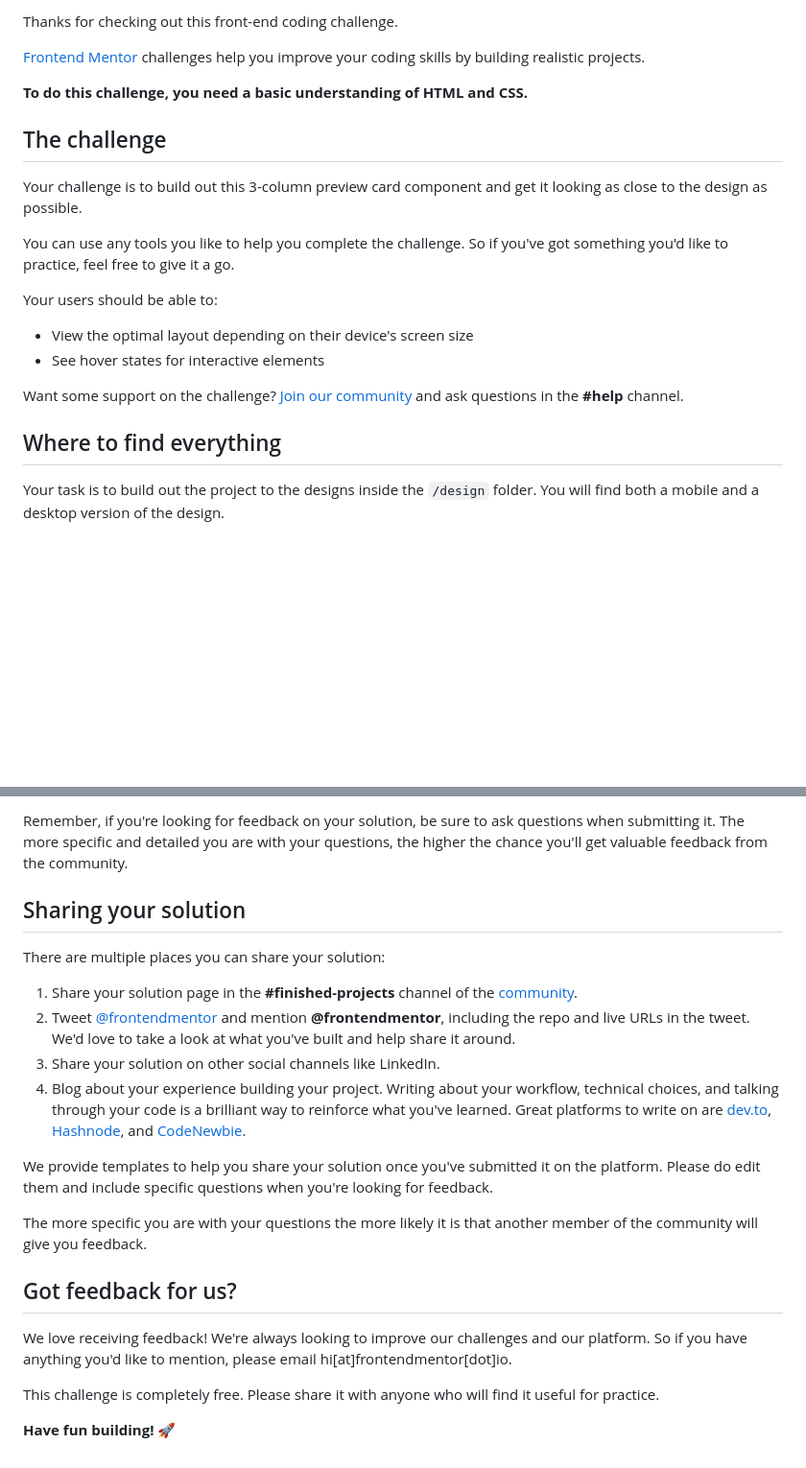
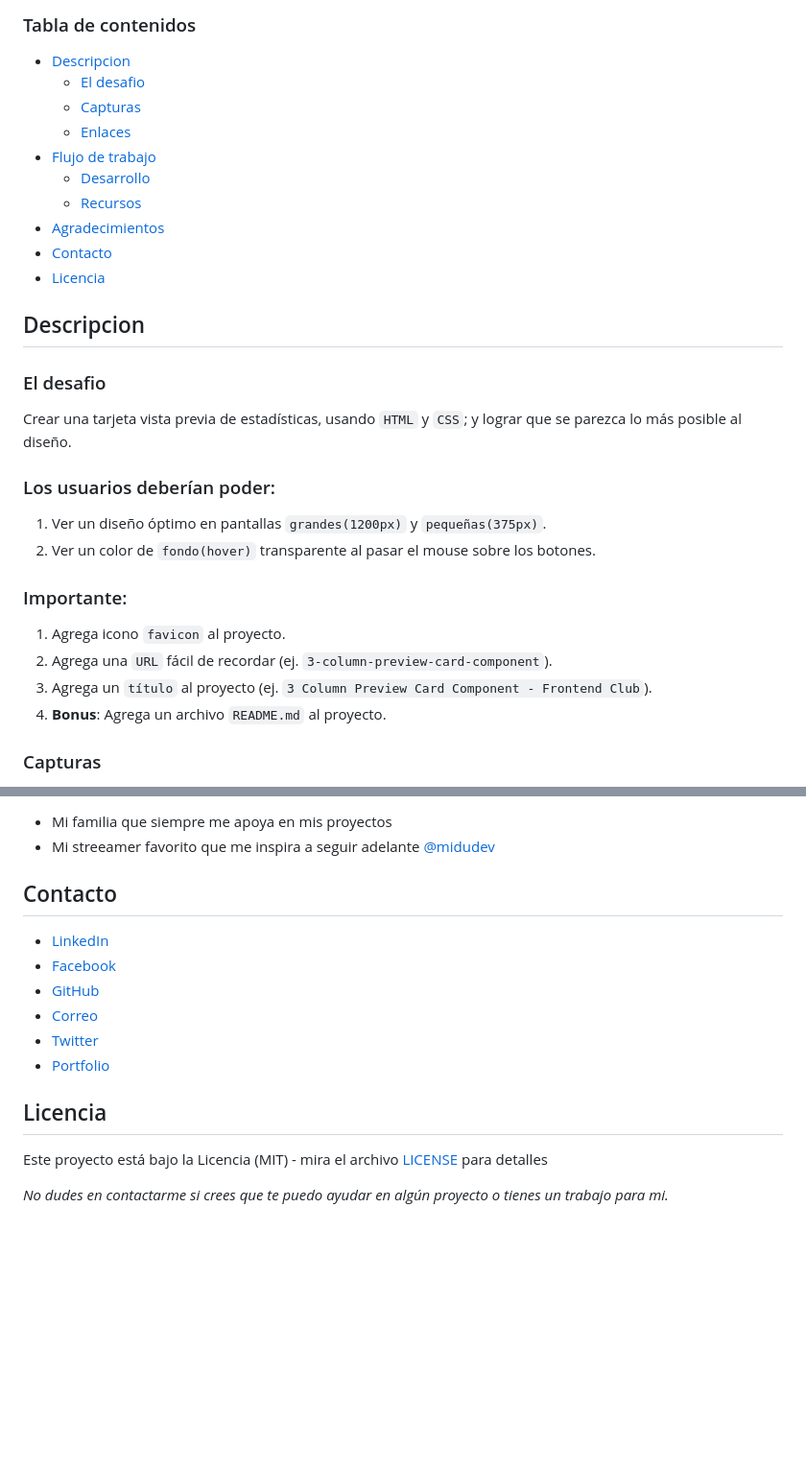
Before and after one commit to LarryIVC/100_days_of_projects_day13, a Markdown page: README.md, 2 parts joined by grey strips. Shown: that part at 96% size. Drawn GitHub-style; blank space fills up the shorter version.

```diff
--- a/README.md
+++ b/README.md
@@ -6,24 +9,35 @@
 
-Thanks for checking out this front-end coding challenge.
+### Tabla de contenidos
 
-[Frontend Mentor](https://www.frontendmentor.io) challenges help you improve your coding skills by building realistic projects.
+- [Descripcion](#descripcion)
+  - [El desafio](#el-desafio)
+  - [Capturas](#capturas)
+  - [Enlaces](#enlaces)
+- [Flujo de trabajo](#flujo-de-trabajo)
+  - [Desarrollo](#desarrollo)
+  - [Recursos](#recursos)
+- [Agradecimientos](#agradecimientos)
+- [Contacto](#contacto)
+- [Licencia](#licencia)
 
-**To do this challenge, you need a basic understanding of HTML and CSS.**
+## Descripcion
 
-## The challenge
+### El desafio
 
-Your challenge is to build out this 3-column preview card component and get it looking as close to the design as possible.
+Crear una tarjeta vista previa de estadísticas, usando `HTML` y `CSS`; y lograr que se parezca lo más posible al diseño.
 
-You can use any tools you like to help you complete the challenge. So if you've got something you'd like to practice, feel free to give it a go.
+### Los usuarios deberían poder:
 
-Your users should be able to:
+1. Ver un diseño óptimo en pantallas `grandes(1200px)` y `pequeñas(375px)`.
+2. Ver un color de `fondo(hover)` transparente al pasar el mouse sobre los botones.
 
-- View the optimal layout depending on their device's screen size
-- See hover states for interactive elements
+### Importante:
 
-Want some support on the challenge? [Join our community](https://www.frontendmentor.io/community) and ask questions in the **#help** channel.
+1. Agrega icono `favicon` al proyecto.
+2. Agrega una `URL` fácil de recordar (ej. `3-column-preview-card-component`).
+3. Agrega un `título` al proyecto (ej. `3 Column Preview Card Component - Frontend Club`).
+4. **Bonus**: Agrega un archivo `README.md` al proyecto.
 
-## Where to find everything
 
-Your task is to build out the project to the designs inside the `/design` folder. You will find both a mobile and a desktop version of the design.
+### Capturas
 
@@ -70,23 +134,18 @@ Submit your solution on the platform for the rest of the community to see. Follo
 
-Remember, if you're looking for feedback on your solution, be sure to ask questions when submitting it. The more specific and detailed you are with your questions, the higher the chance you'll get valuable feedback from the community.
+- Mi familia que siempre me apoya en mis proyectos
+- Mi streeamer favorito que me inspira a seguir adelante [@midudev](https://www.twitch.tv/midudev)
 
-## Sharing your solution
+## Contacto
 
-There are multiple places you can share your solution:
+- [LinkedIn](https://www.linkedin.com/in/larryvillegascostas/)
+- [Facebook](https://www.facebook.com/profile.php?id=1201373751)
+- [GitHub](https://github.com/LarryIVC)
+- [Correo](mailto:larry_villegas@hotmail.com)
+- [Twitter](https://twitter.com/LarryVillegas)
+- [Portfolio](https://portfolio-larry.netlify.app/)
 
-1. Share your solution page in the **#finished-projects** channel of the [community](https://www.frontendmentor.io/community).
-2. Tweet [@frontendmentor](https://twitter.com/frontendmentor) and mention **@frontendmentor**, including the repo and live URLs in the tweet. We'd love to take a look at what you've built and help share it around.
-3. Share your solution on other social channels like LinkedIn.
-4. Blog about your experience building your project. Writing about your workflow, technical choices, and talking through your code is a brilliant way to reinforce what you've learned. Great platforms to write on are [dev.to](https://dev.to/), [Hashnode](https://hashnode.com/), and [CodeNewbie](https://community.codenewbie.org/).
+## Licencia
 
-We provide templates to help you share your solution once you've submitted it on the platform. Please do edit them and include specific questions when you're looking for feedback.
+Este proyecto está bajo la Licencia (MIT) - mira el archivo [LICENSE](LICENSE) para detalles
 
-The more specific you are with your questions the more likely it is that another member of the community will give you feedback.
-
-## Got feedback for us?
-
-We love receiving feedback! We're always looking to improve our challenges and our platform. So if you have anything you'd like to mention, please email hi[at]frontendmentor[dot]io.
-
-This challenge is completely free. Please share it with anyone who will find it useful for practice.
-
-**Have fun building!** 🚀
+*No dudes en contactarme si crees que te puedo ayudar en algún proyecto o tienes un trabajo para mi.*
```
Also changed, not shown: other parts of README.md (+80 -27 lines).
